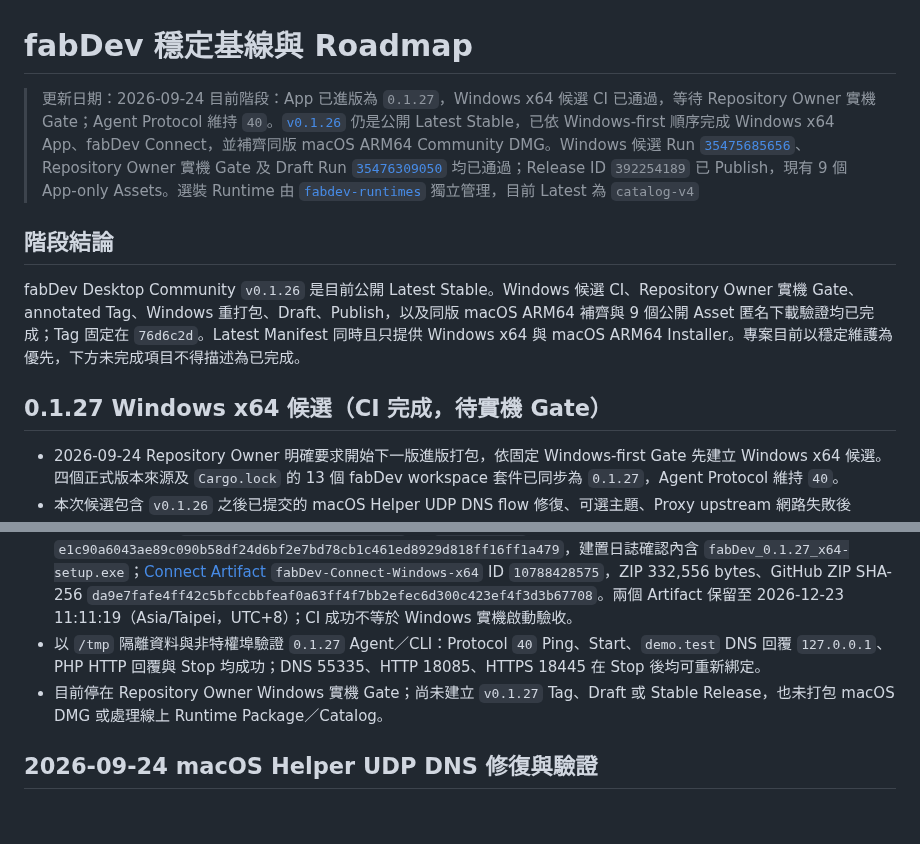
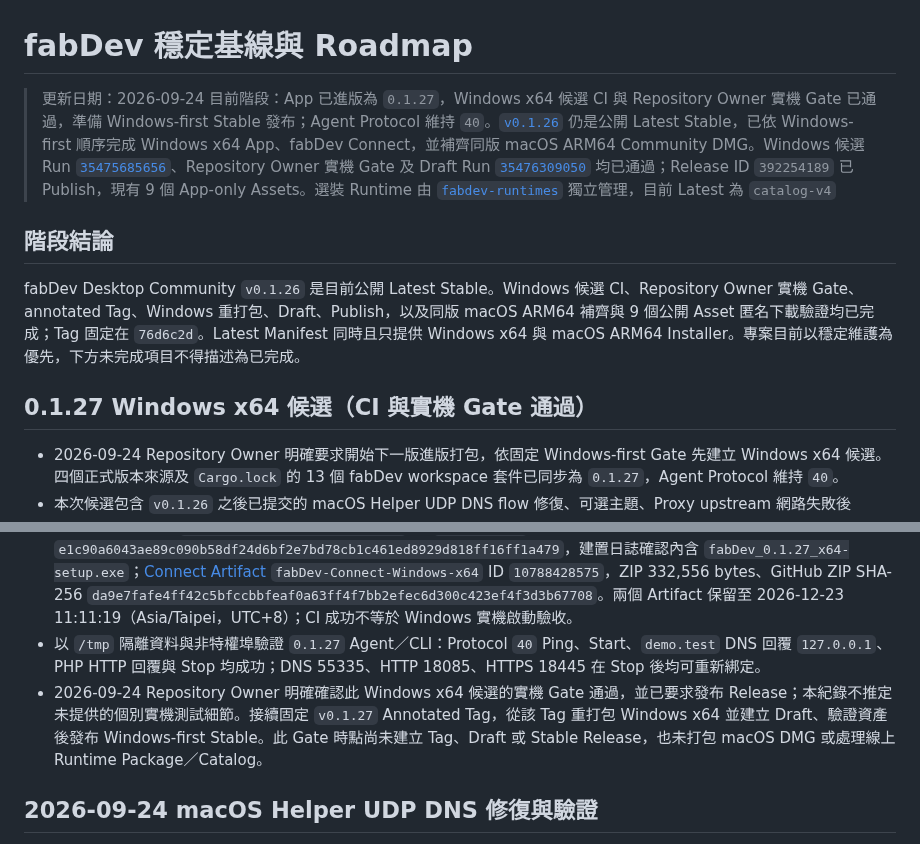
Before and after one commit to JimmyWon1028/fabdev, a Markdown page: docs/FABDEV_PROGRESS.md, 2 parts joined by grey strips. GitHub-like rendering; blank space fills up the shorter version.

Commit message:
docs: record 0.1.27 Windows gate approval

```diff
--- a/docs/FABDEV_PROGRESS.md
+++ b/docs/FABDEV_PROGRESS.md
@@ -1,20 +1,20 @@
 # fabDev 穩定基線與 Roadmap
 
 > 更新日期：2026-09-24
-> 目前階段：App 已進版為 `0.1.27`，Windows x64 候選 CI 已通過，等待 Repository Owner 實機 Gate；Agent Protocol 維持 `40`。[`v0.1.26`](https://github.com/JimmyWon1028/fabdev/releases/tag/v0.1.26) 仍是公開 Latest Stable，已依 Windows-first 順序完成 Windows x64 App、fabDev Connect，並補齊同版 macOS ARM64 Community DMG。Windows 候選 Run [`35475685656`](https://github.com/JimmyWon1028/fabdev/actions/runs/35475685656)、Repository Owner 實機 Gate 及 Draft Run [`35476309050`](https://github.com/JimmyWon1028/fabdev/actions/runs/35476309050) 均已通過；Release ID `392254189` 已 Publish，現有 9 個 App-only Assets。選裝 Runtime 由 [`fabdev-runtimes`](https://github.com/JimmyWon1028/fabdev-runtimes/releases) 獨立管理，目前 Latest 為 `catalog-v4`
+> 目前階段：App 已進版為 `0.1.27`，Windows x64 候選 CI 與 Repository Owner 實機 Gate 已通過，準備 Windows-first Stable 發布；Agent Protocol 維持 `40`。[`v0.1.26`](https://github.com/JimmyWon1028/fabdev/releases/tag/v0.1.26) 仍是公開 Latest Stable，已依 Windows-first 順序完成 Windows x64 App、fabDev Connect，並補齊同版 macOS ARM64 Community DMG。Windows 候選 Run [`35475685656`](https://github.com/JimmyWon1028/fabdev/actions/runs/35475685656)、Repository Owner 實機 Gate 及 Draft Run [`35476309050`](https://github.com/JimmyWon1028/fabdev/actions/runs/35476309050) 均已通過；Release ID `392254189` 已 Publish，現有 9 個 App-only Assets。選裝 Runtime 由 [`fabdev-runtimes`](https://github.com/JimmyWon1028/fabdev-runtimes/releases) 獨立管理，目前 Latest 為 `catalog-v4`
 
 ## 階段結論
 
 fabDev Desktop Community `v0.1.26` 是目前公開 Latest Stable。Windows 候選 CI、Repository Owner 實機 Gate、annotated Tag、Windows 重打包、Draft、Publish，以及同版 macOS ARM64 補齊與 9 個公開 Asset 匿名下載驗證均已完成；Tag 固定在 `76d6c2d`。Latest Manifest 同時且只提供 Windows x64 與 macOS ARM64 Installer。專案目前以穩定維護為優先，下方未完成項目不得描述為已完成。
 
-## 0.1.27 Windows x64 候選（CI 完成，待實機 Gate）
+## 0.1.27 Windows x64 候選（CI 與實機 Gate 通過）
 
 - 2026-09-24 Repository Owner 明確要求開始下一版進版打包，依固定 Windows-first Gate 先建立 Windows x64 候選。四個正式版本來源及 `Cargo.lock` 的 13 個 fabDev workspace 套件已同步為 `0.1.27`，Agent Protocol 維持 `40`。
 - 本次候選包含 `v0.1.26` 之後已提交的 macOS Helper UDP DNS flow 修復、可選主題、Proxy upstream 網路失敗後 client 復原、Desktop 啟動／結束提示、Cyberpunk 主題與 dnsmasq `.test` 設定修正。`note.txt` 與 `res/` 是本機參考檔，已由 `.gitignore` 排除。
 - 本機 `pnpm test`、`pnpm lint`、`pnpm run build:web` 與 `git diff --check` 均通過。候選 Commit `a66829a81ec46065a0690f898e1de26824bfe4d7` 已推送；Windows x64 [Run `35950396947`](https://github.com/JimmyWon1028/fabdev/actions/runs/35950396947) 於 2026-09-24 11:11:19～11:18:02（Asia/Taipei，UTC+8）完成，格式、前端測試、Release 契約、Desktop sidecars、Bundled Windows Runtimes、PHP FastCGI worker pool、MSVC workspace、fabDev Connect、Unsigned NSIS 與兩個 Artifact 上傳全數成功，Check Run annotations 為 0。
 - [Installer Artifact](https://github.com/JimmyWon1028/fabdev/actions/runs/35950396947/artifacts/10788811941) `fabDev-Community-Windows-x64` ID `10788811941`，ZIP 49,552,085 bytes、GitHub ZIP SHA-256 `e1c90a6043ae89c090b58df24d6bf2e7bd78cb1c461ed8929d818ff16ff1a479`，建置日誌確認內含 `fabDev_0.1.27_x64-setup.exe`；[Connect Artifact](https://github.com/JimmyWon1028/fabdev/actions/runs/35950396947/artifacts/10788428575) `fabDev-Connect-Windows-x64` ID `10788428575`，ZIP 332,556 bytes、GitHub ZIP SHA-256 `da9e7fafe4ff42c5bfccbbfeaf0a63ff4f7bb2efec6d300c423ef4f3d3b67708`。兩個 Artifact 保留至 2026-12-23 11:11:19（Asia/Taipei，UTC+8）；CI 成功不等於 Windows 實機啟動驗收。
 - 以 `/tmp` 隔離資料與非特權埠驗證 `0.1.27` Agent／CLI：Protocol `40` Ping、Start、`demo.test` DNS 回覆 `127.0.0.1`、PHP HTTP 回覆與 Stop 均成功；DNS 55335、HTTP 18085、HTTPS 18445 在 Stop 後均可重新綁定。
-- 目前停在 Repository Owner Windows 實機 Gate；尚未建立 `v0.1.27` Tag、Draft 或 Stable Release，也未打包 macOS DMG 或處理線上 Runtime Package／Catalog。
+- 2026-09-24 Repository Owner 明確確認此 Windows x64 候選的實機 Gate 通過，並已要求發布 Release；本紀錄不推定未提供的個別實機測試細節。接續固定 `v0.1.27` Annotated Tag，從該 Tag 重打包 Windows x64 並建立 Draft、驗證資產後發布 Windows-first Stable。此 Gate 時點尚未建立 Tag、Draft 或 Stable Release，也未打包 macOS DMG 或處理線上 Runtime Package／Catalog。
 
 ## 2026-09-24 macOS Helper UDP DNS 修復與驗證
 
```
